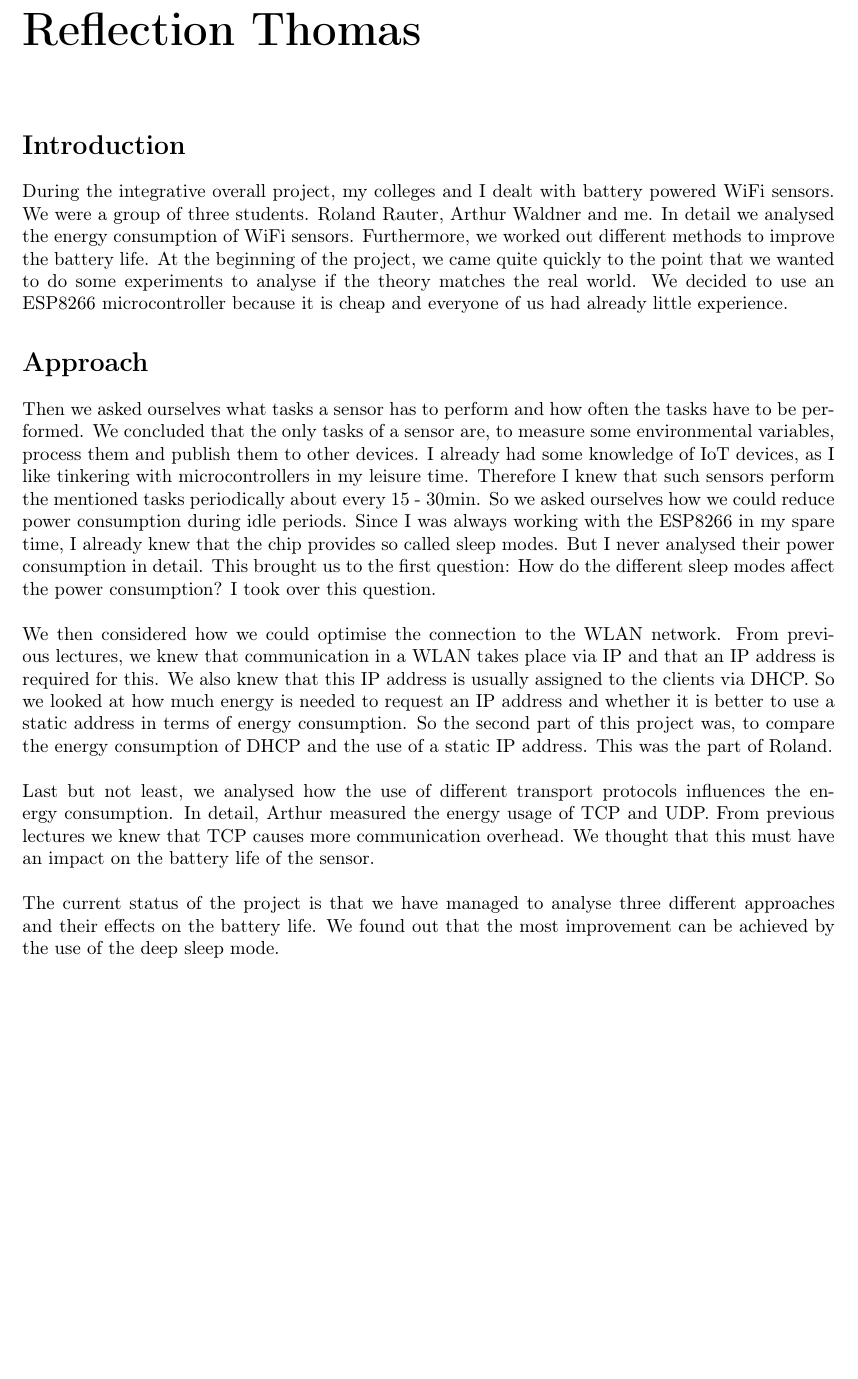
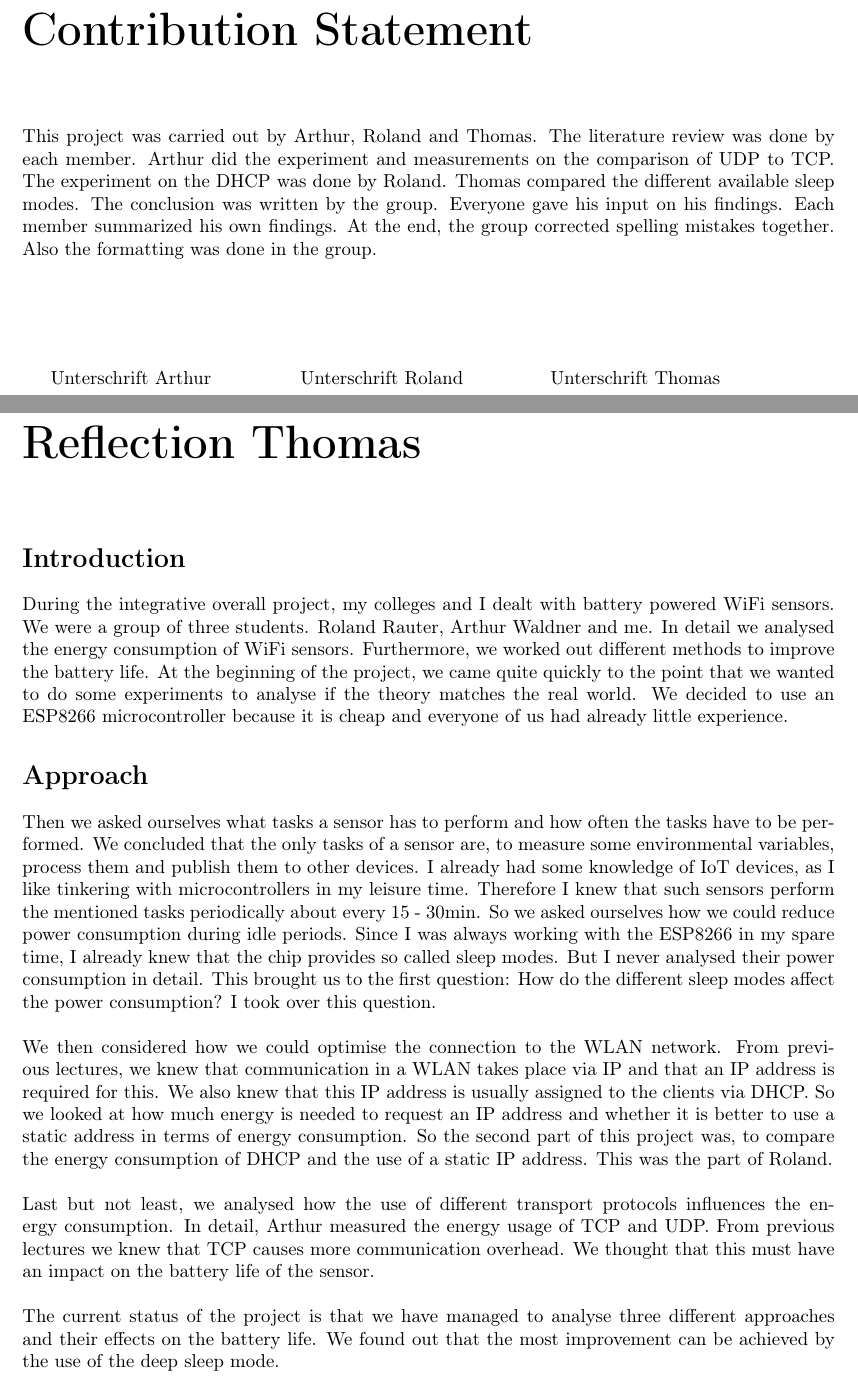
Before and after one commit to widmannthomas/dibse_integratives_gesamt_projekt, a LaTeX thesis (reflexion/reflexion.tex, which reads reflexion/statement.tex): part of page 1 of 2 before the commit and two parts of pages 1 and 2 of 3 after it, the two joined at a grey line, cut at the place of the change, the shorter picture padded with empty space. Compiled offline with pdfLaTeX.

Commit message:
contribution statement

```diff
--- a/reflexion/reflexion.tex
+++ b/reflexion/reflexion.tex
@@ -17,6 +17,8 @@
 
 \begin{document}
 
+\input{statement.tex}
+
 \input{reflexion_thomas.tex}
 
 \end{document}
--- /dev/null
+++ b/reflexion/statement.tex
@@ -0,0 +1,19 @@
+\chapter*{Contribution Statement}
+This project was carried out by Arthur, Roland and Thomas. The literature review was done by each member.
+Arthur did the experiment and measurements on the comparison of UDP to TCP.
+The experiment on the DHCP was done by Roland.
+Thomas compared the different available sleep modes.
+The conclusion was written by the group. Everyone gave his input on his findings.
+Each member summarized his own findings. At the end, the group corrected spelling mistakes together. Also the formatting was done in the group.
+
+\vspace{2cm}
+
+\begin{minipage}[t]{0.3\textwidth}
+    Unterschrift Arthur
+\end{minipage}
+\begin{minipage}[t]{0.3\textwidth}
+    Unterschrift Roland
+\end{minipage}
+\begin{minipage}[t]{0.3\textwidth}
+    Unterschrift Thomas
+\end{minipage}
```
